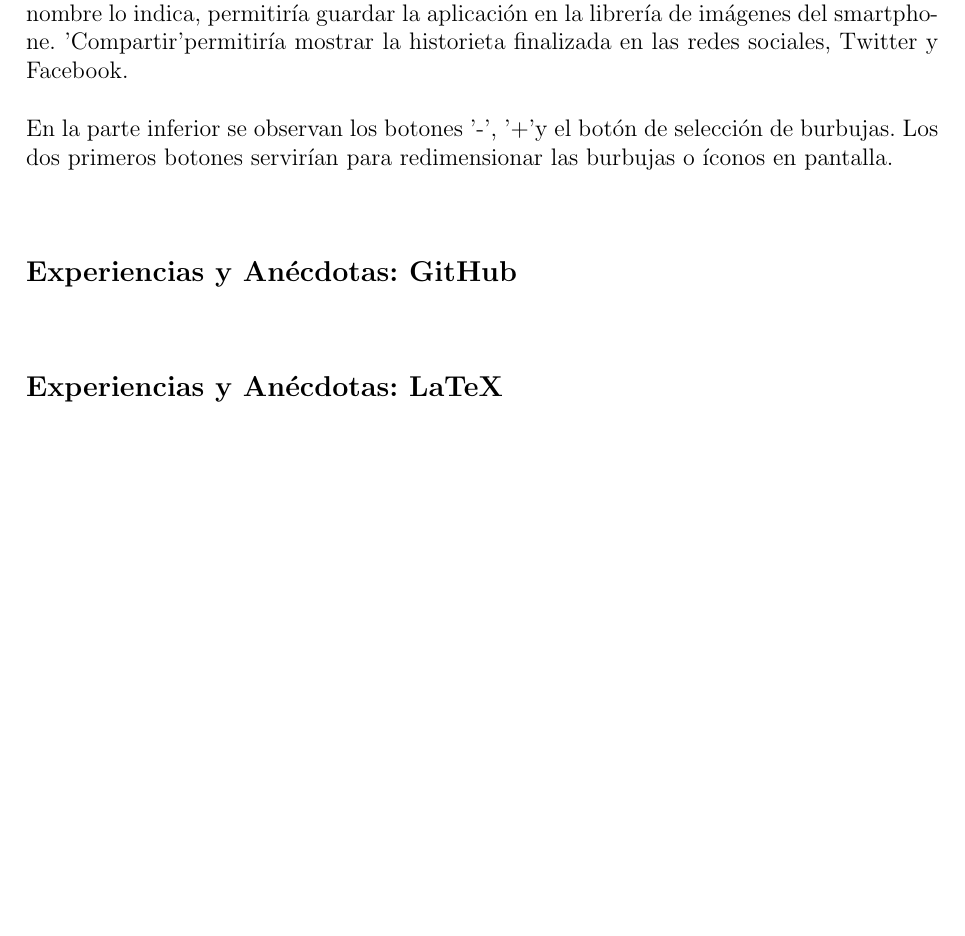
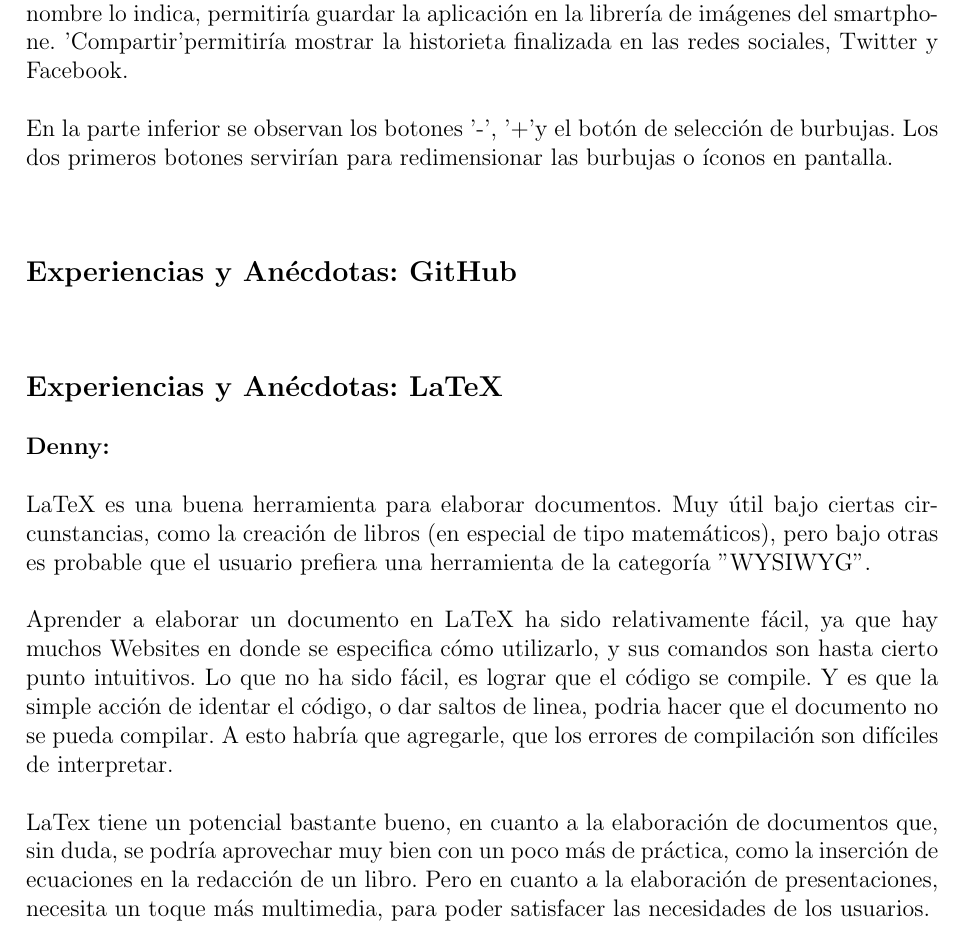
Before and after one commit to AniArias/Article_Project, a LaTeX document (ComicIt_article.tex): part of page 3 of 3, cut so that both start at the same text, the shorter picture padded with empty space. Compiled offline with pdfLaTeX.

Commit message:
Sobre LaTeX

```diff
--- a/ComicIt_article.tex
+++ b/ComicIt_article.tex
@@ -173,5 +173,13 @@ En la parte inferior se observan los botones '-', '+' y el botón de selección
 			}
 		}
 	\endgroup
-
+	\textbf{Denny:\newline\newline} LaTeX es una buena herramienta para elaborar documentos. Muy útil bajo ciertas circunstancias, como la creación de libros (en especial de tipo matemáticos), pero bajo otras es probable que el usuario prefiera una herramienta de la categoría "WYSIWYG".
+\newline
+\newline
+Aprender a elaborar un documento en LaTeX ha sido relativamente fácil, ya que hay muchos Websites en donde se especifica cómo utilizarlo, y sus comandos son hasta cierto punto intuitivos. Lo que no ha sido fácil, es lograr que el código se compile. Y es que la simple acción de identar el código, o dar saltos de linea,  podria hacer que el documento no se pueda compilar. A esto habría que agregarle, que los errores de compilación son difíciles de interpretar.
+\newline
+\newline
+LaTex tiene un potencial bastante bueno, en cuanto a la elaboración de documentos que, sin duda, se podría aprovechar muy bien con un poco más de práctica, como la inserción de ecuaciones en la redacción de un libro. Pero en cuanto a la elaboración de presentaciones, necesita un toque más multimedia, para poder satisfacer las necesidades de los usuarios.
+\newline
+\newline
 \end{document}
```
